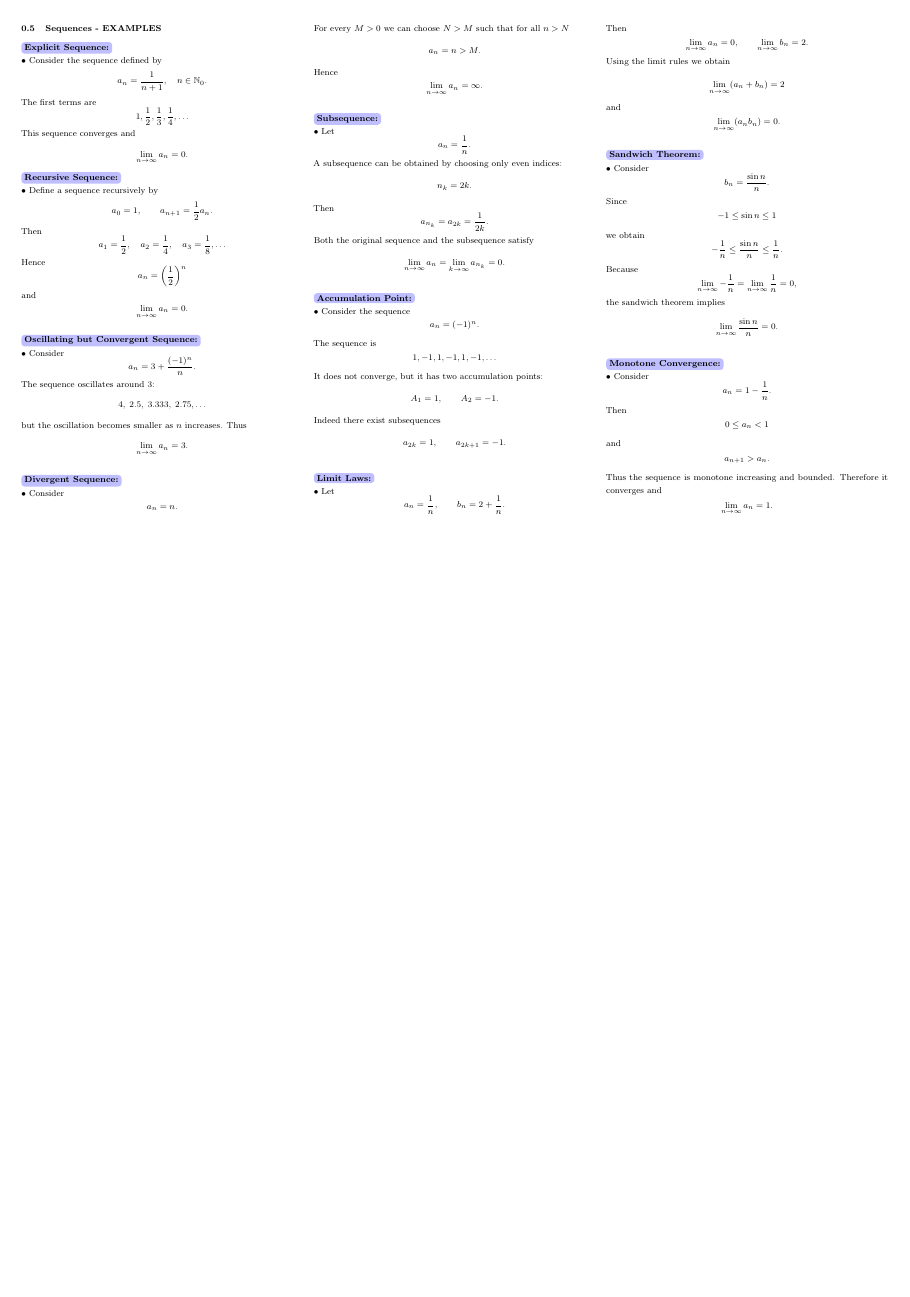
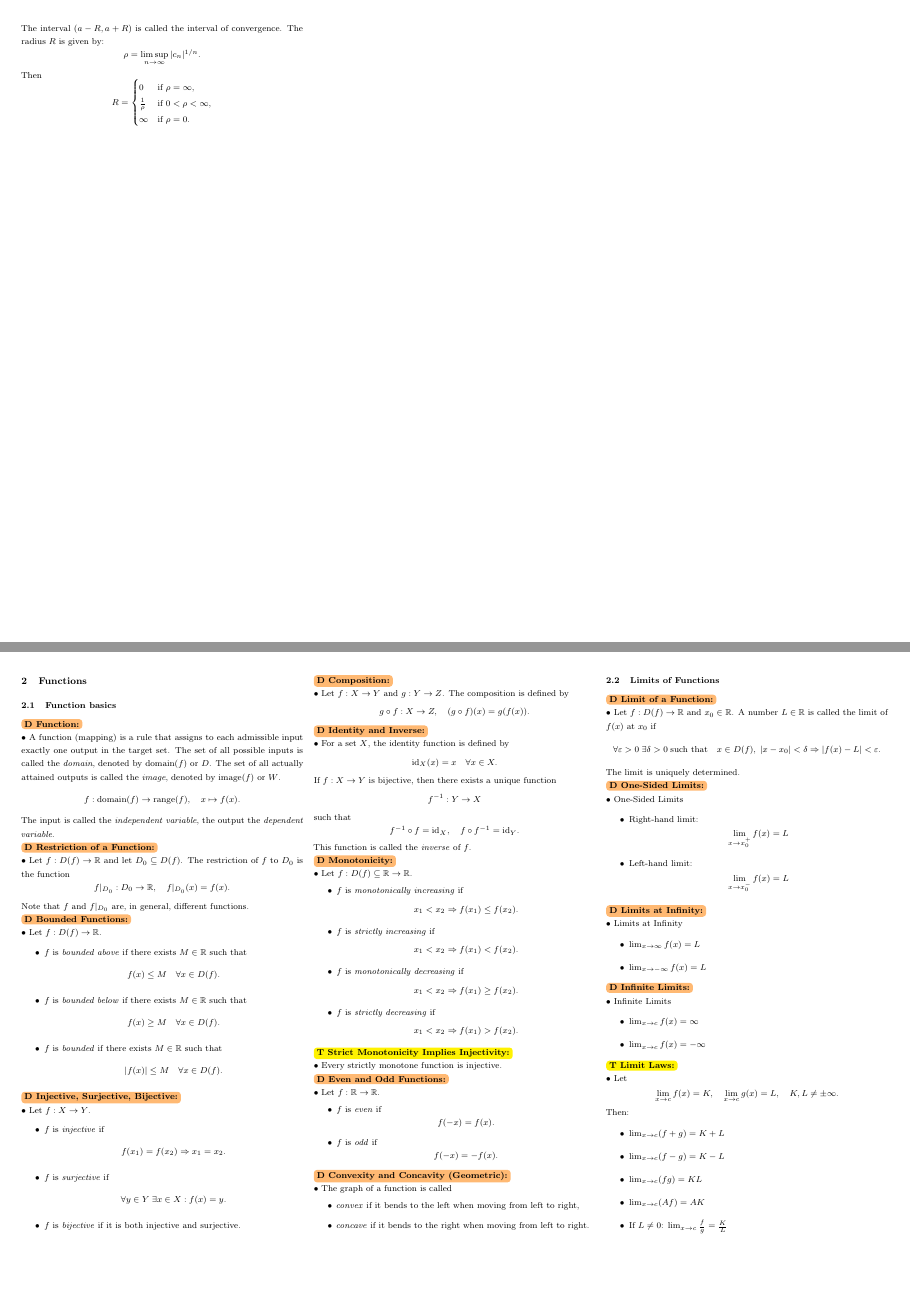
Before and after one commit to TimShatnyy/_Cheat-Sheet---Analysis-I, a LaTeX document (main.tex, which reads 4-Functions.tex): page 4 of 5 before the commit and pages 6 and 7 of 8 after it, the two joined at a grey line, the shorter picture padded with empty space. Compiled offline with pdfLaTeX.

Commit message:
Added section on functions, as well as parts on sequences and series.

```diff
--- /dev/null
+++ b/4-Functions.tex
@@ -0,0 +1,213 @@
+\subsection{Function basics}
+\tsDef{Function}{
+    A function (mapping) is a rule that assigns to each admissible input exactly one output in the target set.
+    The set of all possible inputs is called the \emph{domain}, denoted by $\mathrm{domain}(f)$ or $D$.
+    The set of all actually attained outputs is called the \emph{image}, denoted by $\mathrm{image}(f)$ or $W$.
+    \[
+        f : \mathrm{domain}(f) \to \mathrm{range}(f),
+        \quad
+        x \mapsto f(x).
+    \]
+    The input is called the \emph{independent variable}, the output the \emph{dependent variable}.
+}
+\\
+\tsDef{Restriction of a Function}{
+    Let $f : D(f) \to \mathbb{R}$ and let $D_0 \subseteq D(f)$.
+    The restriction of $f$ to $D_0$ is the function
+    \[
+        f|_{D_0} : D_0 \to \mathbb{R},
+        \quad
+        f|_{D_0}(x) = f(x).
+    \]
+    Note that $f$ and $f|_{D_0}$ are, in general, different functions.
+}
+\\
+\tsDef{Bounded Functions}{
+    Let $f : D(f) \to \mathbb{R}$.
+    \begin{itemize}
+        \item $f$ is \emph{bounded above} if there exists $M \in \mathbb{R}$ such that
+              \[
+                  f(x) \le M \quad \forall x \in D(f).
+              \]
+        \item $f$ is \emph{bounded below} if there exists $M \in \mathbb{R}$ such that
+              \[
+                  f(x) \ge M \quad \forall x \in D(f).
+              \]
+        \item $f$ is \emph{bounded} if there exists $M \in \mathbb{R}$ such that
+              \[
+                  |f(x)| \le M \quad \forall x \in D(f).
+              \]
+    \end{itemize}
+}
+\tsDef{Injective, Surjective, Bijective}{
+    Let $f : X \to Y$.
+    \begin{itemize}
+        \item $f$ is \emph{injective} if
+              \[
+                  f(x_1) = f(x_2) \Rightarrow x_1 = x_2.
+              \]
+        \item $f$ is \emph{surjective} if
+              \[
+                  \forall y \in Y \; \exists x \in X : f(x) = y.
+              \]
+        \item $f$ is \emph{bijective} if it is both injective and surjective.
+    \end{itemize}
+}
+\tsDef{Composition}{
+    Let $f : X \to Y$ and $g : Y \to Z$.
+    The composition is defined by
+    \[
+        g \circ f : X \to Z,
+        \quad
+        (g \circ f)(x) = g(f(x)).
+    \]
+}
+\tsDef{Identity and Inverse}{
+    For a set $X$, the identity function is defined by
+    \[
+        \mathrm{id}_X(x) = x \quad \forall x \in X.
+    \]
+    If $f : X \to Y$ is bijective, then there exists a unique function
+    \[
+        f^{-1} : Y \to X
+    \]
+    such that
+    \[
+        f^{-1} \circ f = \mathrm{id}_X,
+        \quad
+        f \circ f^{-1} = \mathrm{id}_Y.
+    \]
+    This function is called the \emph{inverse} of $f$.
+}
+\\
+\tsDef{Monotonicity}{
+    Let $f : D(f) \subseteq \mathbb{R} \to \mathbb{R}$.
+    \begin{itemize}
+        \item $f$ is \emph{monotonically increasing} if
+              \[
+                  x_1 < x_2 \Rightarrow f(x_1) \le f(x_2).
+              \]
+        \item $f$ is \emph{strictly increasing} if
+              \[
+                  x_1 < x_2 \Rightarrow f(x_1) < f(x_2).
+              \]
+        \item $f$ is \emph{monotonically decreasing} if
+              \[
+                  x_1 < x_2 \Rightarrow f(x_1) \ge f(x_2).
+              \]
+        \item $f$ is \emph{strictly decreasing} if
+              \[
+                  x_1 < x_2 \Rightarrow f(x_1) > f(x_2).
+              \]
+    \end{itemize}
+}
+\tsThe{Strict Monotonicity Implies Injectivity}{
+    Every strictly monotone function is injective.
+}
+\\
+\tsDef{Even and Odd Functions}{
+    Let $f : \mathbb{R} \to \mathbb{R}$.
+    \begin{itemize}
+        \item $f$ is \emph{even} if
+              \[
+                  f(-x) = f(x).
+              \]
+        \item $f$ is \emph{odd} if
+              \[
+                  f(-x) = -f(x).
+              \]
+    \end{itemize}
+}
+\tsDef{Convexity and Concavity (Geometric)}{
+    The graph of a function is called
+    \begin{itemize}
+        \item \emph{convex} if it bends to the left when moving from left to right,
+        \item \emph{concave} if it bends to the right when moving from left to right.
+    \end{itemize}
+}
+\subsection{Limits of Functions}
+\tsDef{Limit of a Function}{
+    Let $f : D(f) \to \mathbb{R}$ and $x_0 \in \mathbb{R}$.
+    A number $L \in \mathbb{R}$ is called the limit of $f(x)$ at $x_0$ if
+    \[
+        \forall \varepsilon > 0 \; \exists \delta > 0 \; \text{such that}
+        \quad
+        x \in D(f), \; |x - x_0| < \delta
+        \Rightarrow
+        |f(x) - L| < \varepsilon.
+    \]
+    The limit is uniquely determined.
+}
+\\
+\tsDef{One-Sided Limits}{
+    One-Sided Limits
+    \begin{itemize}
+        \item Right-hand limit:
+              \[
+                  \lim_{x \to x_0^+} f(x) = L
+              \]
+        \item Left-hand limit:
+              \[
+                  \lim_{x \to x_0^-} f(x) = L
+              \]
+    \end{itemize}
+}
+\tsDef{Limits at Infinity}{
+    Limits at Infinity
+    \begin{itemize}
+        \item
+              \(
+              \lim_{x \to \infty} f(x) = L
+              \)
+        \item
+              \(
+              \lim_{x \to -\infty} f(x) = L
+              \)
+    \end{itemize}
+}
+\tsDef{Infinite Limits}{
+    Infinite Limits
+    \begin{itemize}
+        \item
+              \(
+              \lim_{x \to c} f(x) = \infty
+              \)
+        \item
+              \(
+              \lim_{x \to c} f(x) = -\infty
+              \)
+    \end{itemize}
+}
+\tsThe{Limit Laws}{
+    Let
+    \[
+        \lim_{x \to c} f(x) = K,
+        \quad
+        \lim_{x \to c} g(x) = L,
+        \quad
+        K,L \neq \pm\infty.
+    \]
+    Then:
+    \begin{itemize}
+        \item
+              \(
+              \lim_{x \to c} (f+g) = K+L
+              \)
+        \item
+              \(
+              \lim_{x \to c} (f-g) = K-L
+              \)
+        \item
+              \(
+              \lim_{x \to c} (fg) = KL
+              \)
+        \item
+              \(
+              \lim_{x \to c} (A f) = A K
+              \)
+        \item If $L \neq 0$:
+              \(
+              \lim_{x \to c} \frac{f}{g} = \frac{K}{L}
+              \)
+    \end{itemize}
+}
--- a/main.tex
+++ b/main.tex
@@ -166,7 +166,10 @@
     \newpage
     \input{1.4-Sequences}
     \newpage
-    \input{1.4-Sequences-Examples}
+    \input{1.5-Series}
+    \newpage
+    \section{Functions}
+    \input{4-Functions}
     % }
 \end{multicols}
 \newpage
```
Also changed, not shown: 1.4-Sequences.tex (+116 -0 lines), 1.5-Series.tex (added, +209 -0 lines), main.pdf, main.tex (2 more changed lines).
